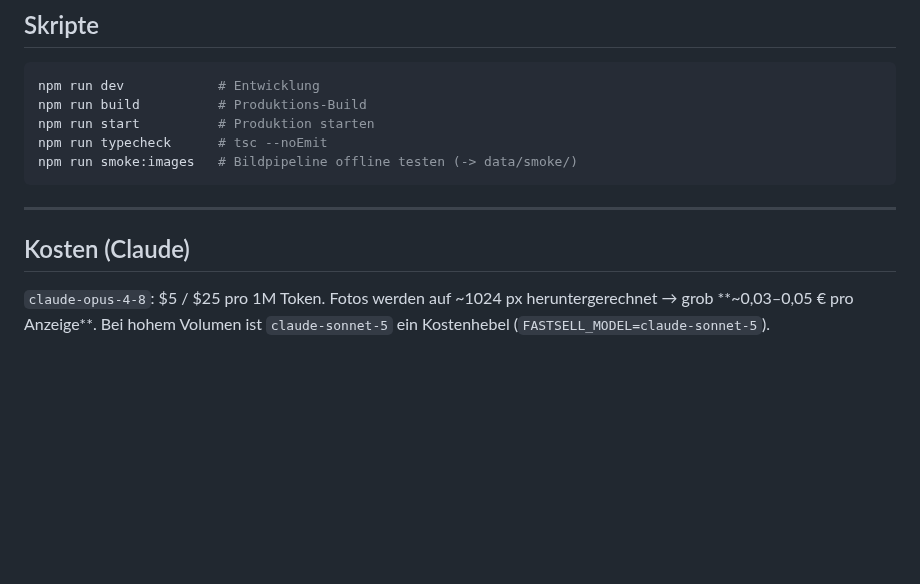
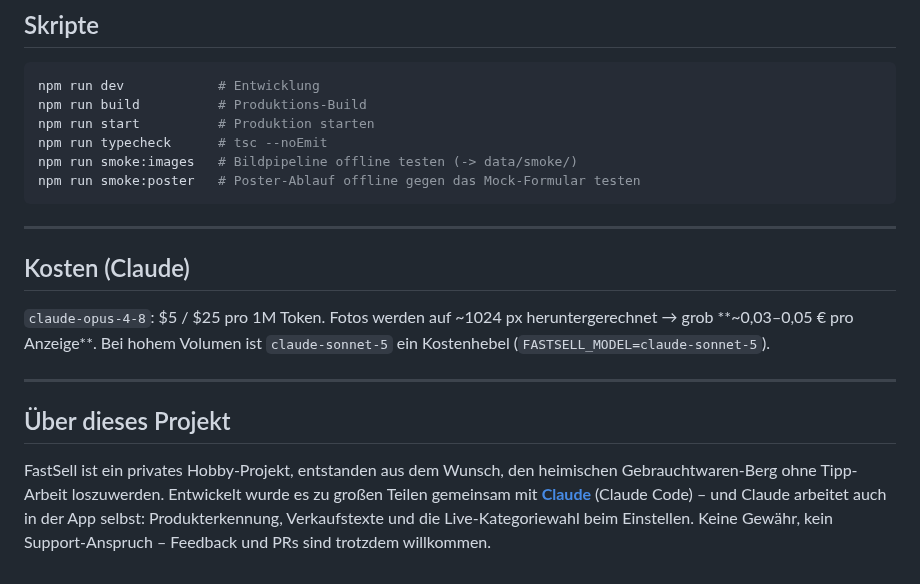
Before and after one commit to even512/FastSell, a Markdown page: README.md, the part around one of its changes. GitHub-like rendering; blank space fills up the shorter version.

````diff
--- a/README.md
+++ b/README.md
@@ -182,6 +198,7 @@ npm run build          # Produktions-Build
 npm run start          # Produktion starten
 npm run typecheck      # tsc --noEmit
 npm run smoke:images   # Bildpipeline offline testen (-> data/smoke/)
+npm run smoke:poster   # Poster-Ablauf offline gegen das Mock-Formular testen
 ```
 
 ---
@@ -191,3 +208,13 @@ npm run smoke:images   # Bildpipeline offline testen (-> data/smoke/)
 `claude-opus-4-8`: $5 / $25 pro 1M Token. Fotos werden auf ~1024 px heruntergerechnet → grob
 **~0,03–0,05 € pro Anzeige**. Bei hohem Volumen ist `claude-sonnet-5` ein Kostenhebel
 (`FASTSELL_MODEL=claude-sonnet-5`).
+
+---
+
+## Über dieses Projekt
+
+FastSell ist ein privates Hobby-Projekt, entstanden aus dem Wunsch, den heimischen
+Gebrauchtwaren-Berg ohne Tipp-Arbeit loszuwerden. Entwickelt wurde es zu großen Teilen gemeinsam
+mit **[Claude](https://claude.com)** (Claude Code) – und Claude arbeitet auch in der App selbst:
+Produkterkennung, Verkaufstexte und die Live-Kategoriewahl beim Einstellen. Keine Gewähr, kein
+Support-Anspruch – Feedback und PRs sind trotzdem willkommen.
````
Also changed, not shown: other parts of README.md (+23 -7 lines), docs/screenshots/01-fotos.png (added), docs/screenshots/02-anzeige.png (added), docs/screenshots/03-preis.png (added), docs/screenshots/04-einstellen.png (added), 3 other files.
